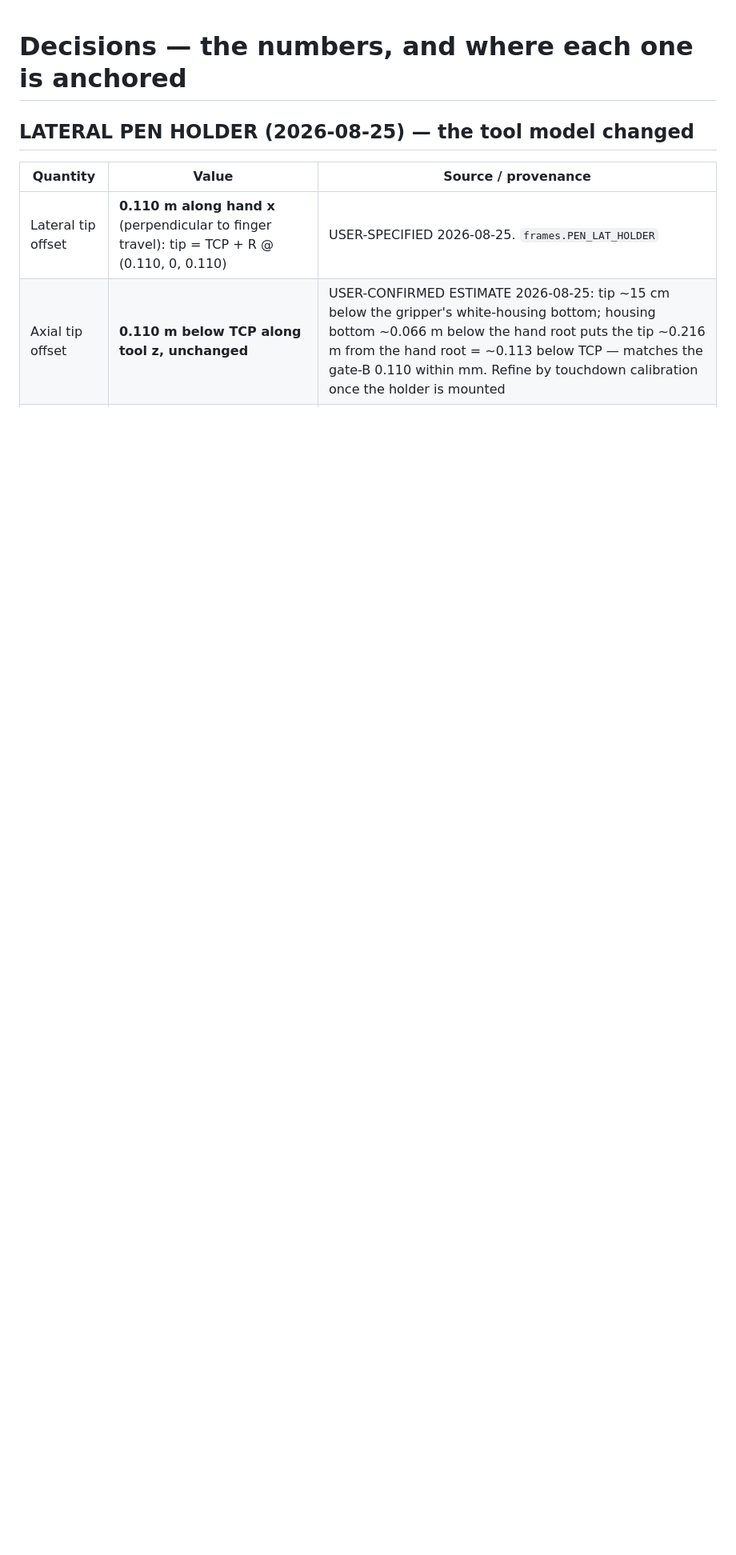
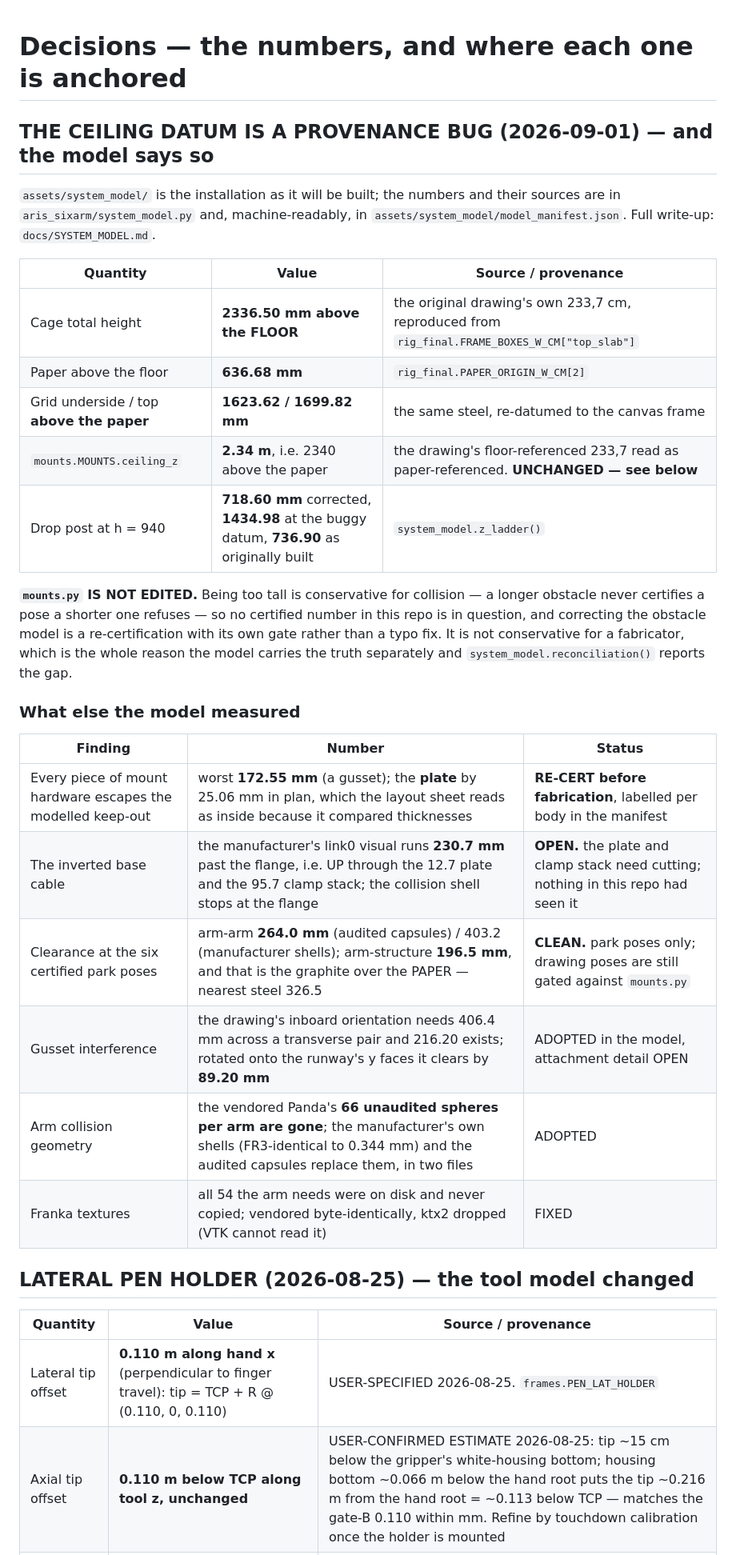
Before and after one commit to wernerpe/aris_smoketest, a Markdown page: docs/DECISIONS.md, the part around the change. Shown at 80% size. Rendered like a GitHub page; blank space fills up the shorter version.

Commit message:
A decision log that does not carry the datum correction is a decision log somebody will contradict
DECISIONS.md leads with the system model: the drawing's 233,7 as a
floor-referenced number, the corrected ladder, the post length the fabricator
should be given, and the explicit statement that mounts.py is NOT edited and
why that is a decision rather than an omission.

Plus the five things the model measured that were not known before it: every
piece of mount hardware outside the certified keep-out (worst 172.55, and the
plate at 25.06 where the sheet reads it as inside), the base cable running
230.7 mm up through the plate, the park-pose clearances, the gusset rotation's
89.2 mm, and the two geometry replacements.

Co-Authored-By: Claude Opus 5 <noreply@anthropic.com>
Claude-Session: https://claude.ai/code/session_01TYL3Cueh7sskNU8Uz21h7x

```diff
--- a/docs/DECISIONS.md
+++ b/docs/DECISIONS.md
@@ -1,4 +1,37 @@
 # Decisions — the numbers, and where each one is anchored
+
+## THE CEILING DATUM IS A PROVENANCE BUG (2026-09-01) — and the model says so
+
+`assets/system_model/` is the installation as it will be built; the numbers and
+their sources are in `aris_sixarm/system_model.py` and, machine-readably, in
+`assets/system_model/model_manifest.json`.  Full write-up:
+`docs/SYSTEM_MODEL.md`.
+
+| Quantity | Value | Source / provenance |
+|---|---|---|
+| Cage total height | **2336.50 mm above the FLOOR** | the original drawing's own 233,7 cm, reproduced from `rig_final.FRAME_BOXES_W_CM["top_slab"]` |
+| Paper above the floor | **636.68 mm** | `rig_final.PAPER_ORIGIN_W_CM[2]` |
+| Grid underside / top **above the paper** | **1623.62 / 1699.82 mm** | the same steel, re-datumed to the canvas frame |
+| `mounts.MOUNTS.ceiling_z` | **2.34 m**, i.e. 2340 above the paper | the drawing's floor-referenced 233,7 read as paper-referenced.  **UNCHANGED — see below** |
+| Drop post at h = 940 | **718.60 mm** corrected, **1434.98** at the buggy datum, **736.90** as originally built | `system_model.z_ladder()` |
+
+**`mounts.py` IS NOT EDITED.**  Being too tall is conservative for collision —
+a longer obstacle never certifies a pose a shorter one refuses — so no
+certified number in this repo is in question, and correcting the obstacle
+model is a re-certification with its own gate rather than a typo fix.  It is
+not conservative for a fabricator, which is the whole reason the model carries
+the truth separately and `system_model.reconciliation()` reports the gap.
+
+### What else the model measured
+
+| Finding | Number | Status |
+|---|---|---|
+| Every piece of mount hardware escapes the modelled keep-out | worst **172.55 mm** (a gusset); the **plate** by 25.06 mm in plan, which the layout sheet reads as inside because it compared thicknesses | **RE-CERT before fabrication**, labelled per body in the manifest |
+| The inverted base cable | the manufacturer's link0 visual runs **230.7 mm** past the flange, i.e. UP through the 12.7 plate and the 95.7 clamp stack; the collision shell stops at the flange | **OPEN.** the plate and clamp stack need cutting; nothing in this repo had seen it |
+| Clearance at the six certified park poses | arm-arm **264.0 mm** (audited capsules) / 403.2 (manufacturer shells); arm-structure **196.5 mm**, and that is the graphite over the PAPER — nearest steel 326.5 | **CLEAN.** park poses only; drawing poses are still gated against `mounts.py` |
+| Gusset interference | the drawing's inboard orientation needs 406.4 mm across a transverse pair and 216.20 exists; rotated onto the runway's y faces it clears by **89.20 mm** | ADOPTED in the model, attachment detail OPEN |
+| Arm collision geometry | the vendored Panda's **66 unaudited spheres per arm are gone**; the manufacturer's own shells (FR3-identical to 0.344 mm) and the audited capsules replace them, in two files | ADOPTED |
+| Franka textures | all 54 the arm needs were on disk and never copied; vendored byte-identically, ktx2 dropped (VTK cannot read it) | FIXED |
 
 ## LATERAL PEN HOLDER (2026-08-25) — the tool model changed
 
```
